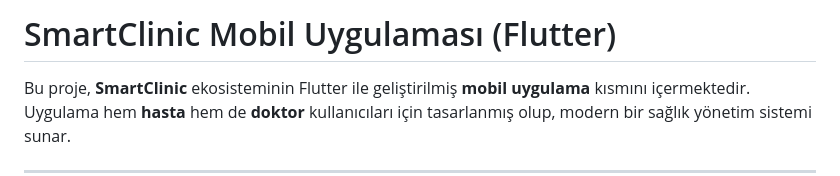
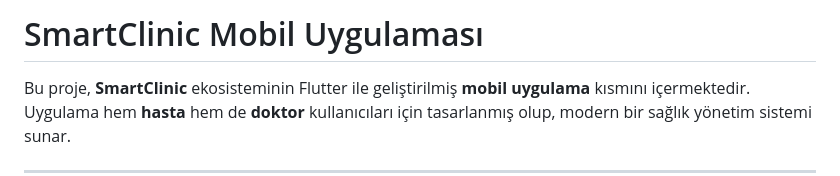
Before and after one commit to hevinates/Smartclinic-Mobil, a Markdown page: README.md, the part around the change. Rendered like a GitHub page.

Commit message:
Update README title for clarity
Removed 'Mobil Uygulaması (Flutter)' from the title.

```diff
--- a/README.md
+++ b/README.md
@@ -1,4 +1,4 @@
-# SmartClinic Mobil Uygulaması (Flutter)
+# SmartClinic Mobil Uygulaması
 
 Bu proje, **SmartClinic** ekosisteminin Flutter ile geliştirilmiş **mobil uygulama** kısmını içermektedir. Uygulama hem **hasta** hem de **doktor** kullanıcıları için tasarlanmış olup, modern bir sağlık yönetim sistemi sunar.
 
```
